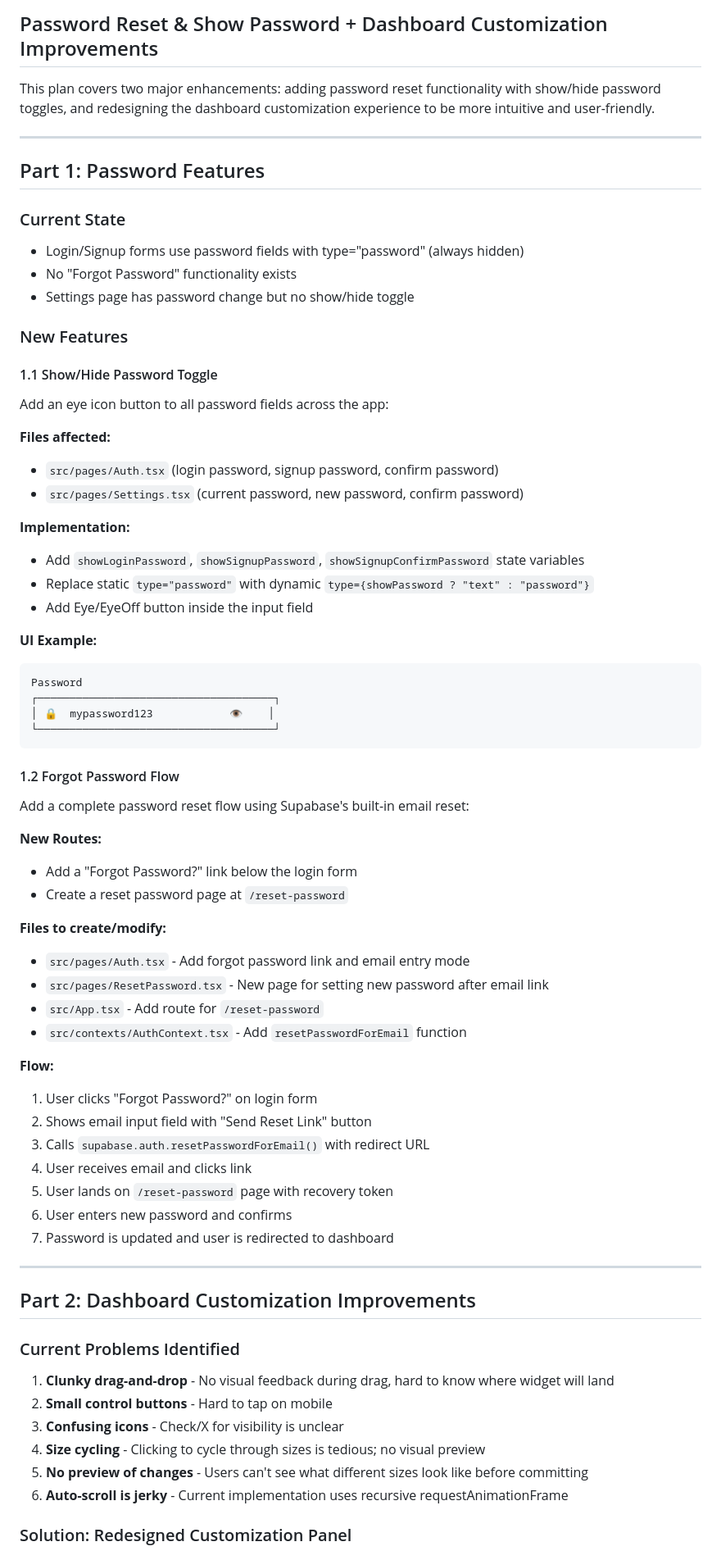
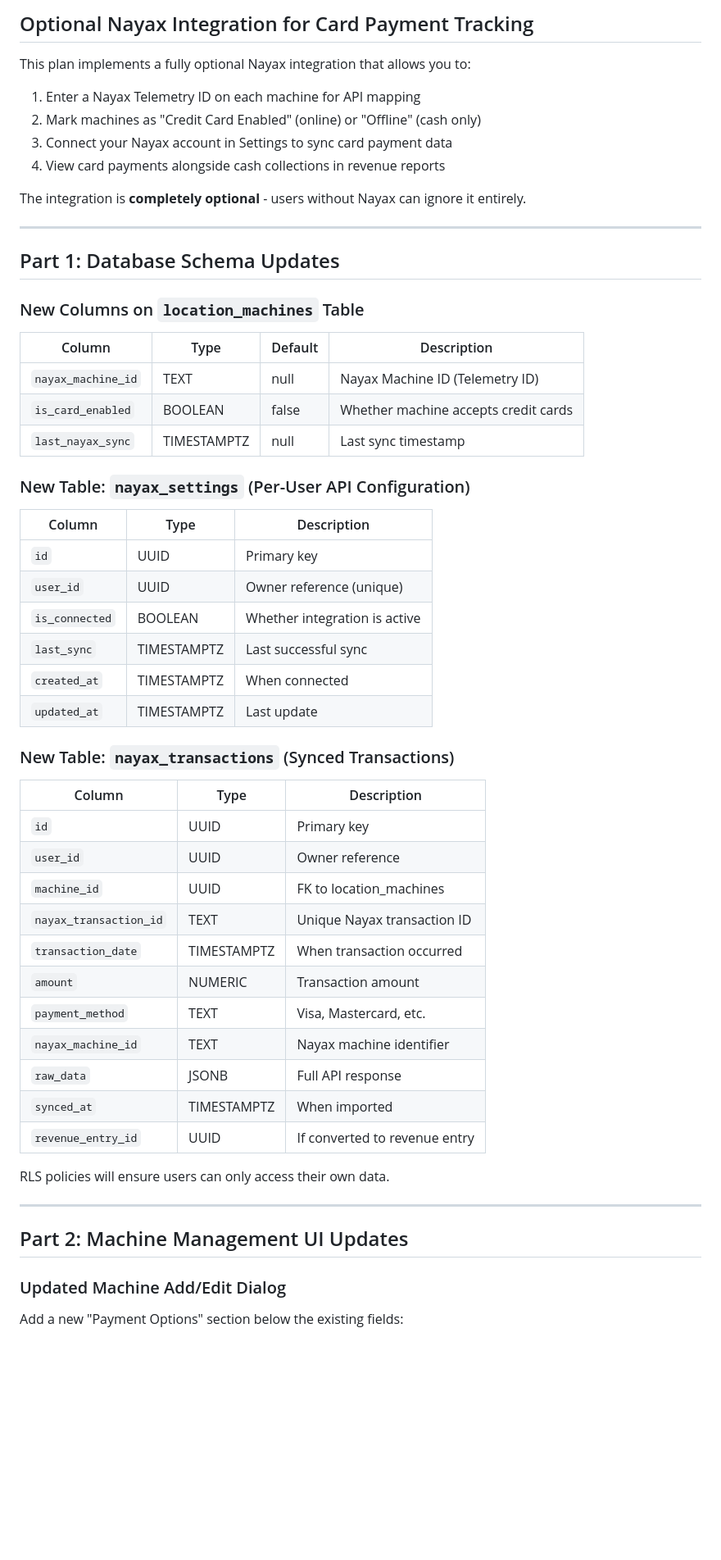
Before and after one commit to cborden22/clawops-command-center, a Markdown page: .lovable/plan.md, the part around one of its changes. Shown at 82% size. Rendered like a GitHub page; blank space fills up the shorter version.

Commit message:
Updated plan file
Edited UI in Lovable

````diff
--- a/.lovable/plan.md
+++ b/.lovable/plan.md
@@ -1,72 +1,61 @@
 
-## Password Reset & Show Password + Dashboard Customization Improvements
 
-This plan covers two major enhancements: adding password reset functionality with show/hide password toggles, and redesigning the dashboard customization experience to be more intuitive and user-friendly.
+## Optional Nayax Integration for Card Payment Tracking
+
+This plan implements a fully optional Nayax integration that allows you to:
+1. Enter a Nayax Telemetry ID on each machine for API mapping
+2. Mark machines as "Credit Card Enabled" (online) or "Offline" (cash only)
+3. Connect your Nayax account in Settings to sync card payment data
+4. View card payments alongside cash collections in revenue reports
+
+The integration is **completely optional** - users without Nayax can ignore it entirely.
 
 ---
 
-## Part 1: Password Features
+## Part 1: Database Schema Updates
 
-### Current State
-- Login/Signup forms use password fields with type="password" (always hidden)
-- No "Forgot Password" functionality exists
-- Settings page has password change but no show/hide toggle
+### New Columns on `location_machines` Table
 
-### New Features
+| Column | Type | Default | Description |
+|--------|------|---------|-------------|
+| `nayax_machine_id` | TEXT | null | Nayax Machine ID (Telemetry ID) |
+| `is_card_enabled` | BOOLEAN | false | Whether machine accepts credit cards |
+| `last_nayax_sync` | TIMESTAMPTZ | null | Last sync timestamp |
 
-#### 1.1 Show/Hide Password Toggle
-Add an eye icon button to all password fields across the app:
+### New Table: `nayax_settings` (Per-User API Configuration)
 
-**Files affected:**
-- `src/pages/Auth.tsx` (login password, signup password, confirm password)
-- `src/pages/Settings.tsx` (current password, new password, confirm password)
+| Column | Type | Description |
+|--------|------|-------------|
+| `id` | UUID | Primary key |
+| `user_id` | UUID | Owner reference (unique) |
+| `is_connected` | BOOLEAN | Whether integration is active |
+| `last_sync` | TIMESTAMPTZ | Last successful sync |
+| `created_at` | TIMESTAMPTZ | When connected |
+| `updated_at` | TIMESTAMPTZ | Last update |
 
-**Implementation:**
-- Add `showLoginPassword`, `showSignupPassword`, `showSignupConfirmPassword` state variables
-- Replace static `type="password"` with dynamic `type={showPassword ? "text" : "password"}`
-- Add Eye/EyeOff button inside the input field
+### New Table: `nayax_transactions` (Synced Transactions)
 
-**UI Example:**
-```text
-Password
-┌─────────────────────────────────────┐
-│ 🔒  mypassword123            👁️    │
-└─────────────────────────────────────┘
-```
+| Column | Type | Description |
+|--------|------|-------------|
+| `id` | UUID | Primary key |
+| `user_id` | UUID | Owner reference |
+| `machine_id` | UUID | FK to location_machines |
+| `nayax_transaction_id` | TEXT | Unique Nayax transaction ID |
+| `transaction_date` | TIMESTAMPTZ | When transaction occurred |
+| `amount` | NUMERIC | Transaction amount |
+| `payment_method` | TEXT | Visa, Mastercard, etc. |
+| `nayax_machine_id` | TEXT | Nayax machine identifier |
+| `raw_data` | JSONB | Full API response |
+| `synced_at` | TIMESTAMPTZ | When imported |
+| `revenue_entry_id` | UUID | If converted to revenue entry |
 
-#### 1.2 Forgot Password Flow
-Add a complete password reset flow using Supabase's built-in email reset:
-
-**New Routes:**
-- Add a "Forgot Password?" link below the login form
-- Create a reset password page at `/reset-password`
-
-**Files to create/modify:**
-- `src/pages/Auth.tsx` - Add forgot password link and email entry mode
-- `src/pages/ResetPassword.tsx` - New page for setting new password after email link
-- `src/App.tsx` - Add route for `/reset-password`
-- `src/contexts/AuthContext.tsx` - Add `resetPasswordForEmail` function
-
-**Flow:**
-1. User clicks "Forgot Password?" on login form
-2. Shows email input field with "Send Reset Link" button
-3. Calls `supabase.auth.resetPasswordForEmail()` with redirect URL
-4. User receives email and clicks link
-5. User lands on `/reset-password` page with recovery token
-6. User enters new password and confirms
-7. Password is updated and user is redirected to dashboard
+RLS policies will ensure users can only access their own data.
 
 ---
 
-## Part 2: Dashboard Customization Improvements
+## Part 2: Machine Management UI Updates
 
-### Current Problems Identified
-1. **Clunky drag-and-drop** - No visual feedback during drag, hard to know where widget will land
-2. **Small control buttons** - Hard to tap on mobile
-3. **Confusing icons** - Check/X for visibility is unclear
-4. **Size cycling** - Clicking to cycle through sizes is tedious; no visual preview
-5. **No preview of changes** - Users can't see what different sizes look like before committing
-6. **Auto-scroll is jerky** - Current implementation uses recursive requestAnimationFrame
+### Updated Machine Add/Edit Dialog
 
-### Solution: Redesigned Customization Panel
+Add a new "Payment Options" section below the existing fields:
 
````
Also changed, not shown: other parts of .lovable/plan.md (+178 -128 lines).
